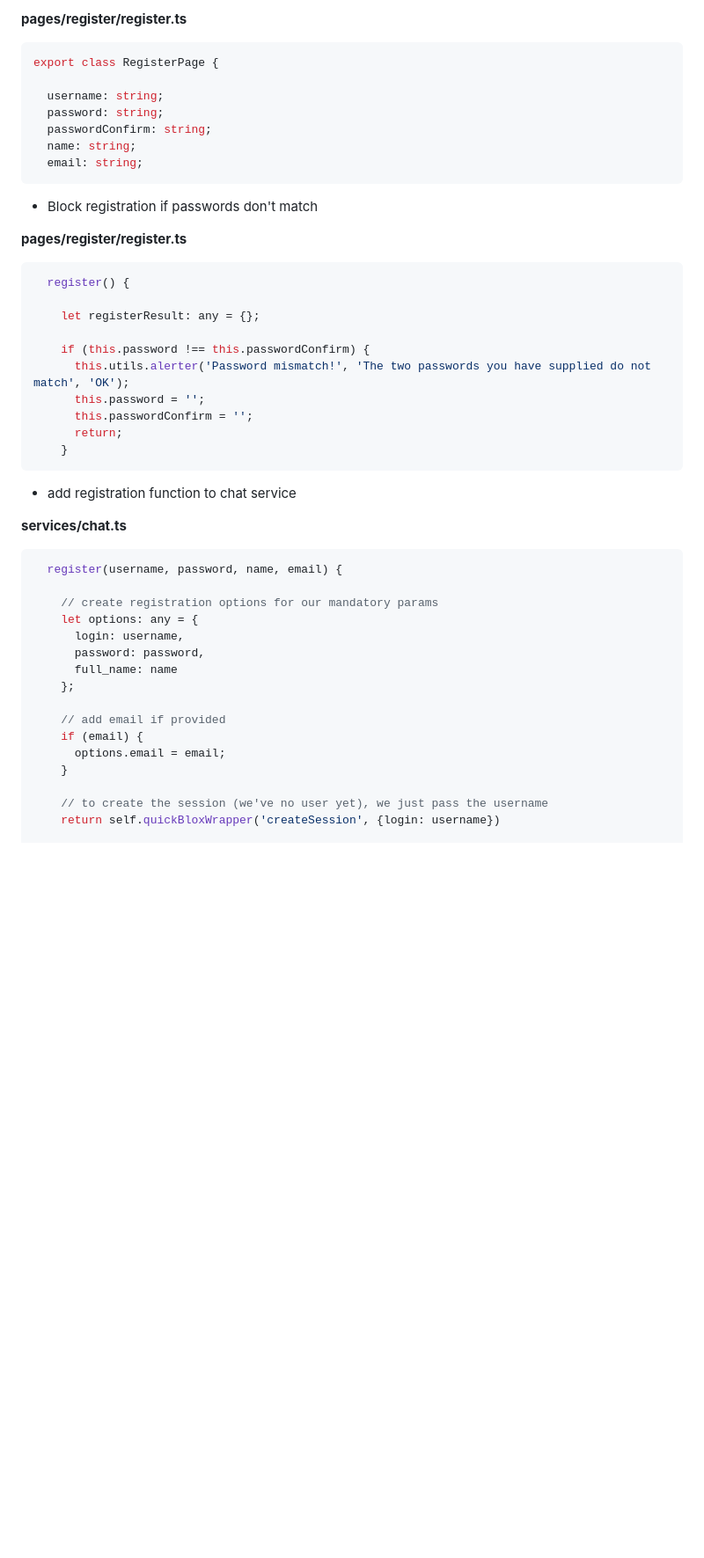
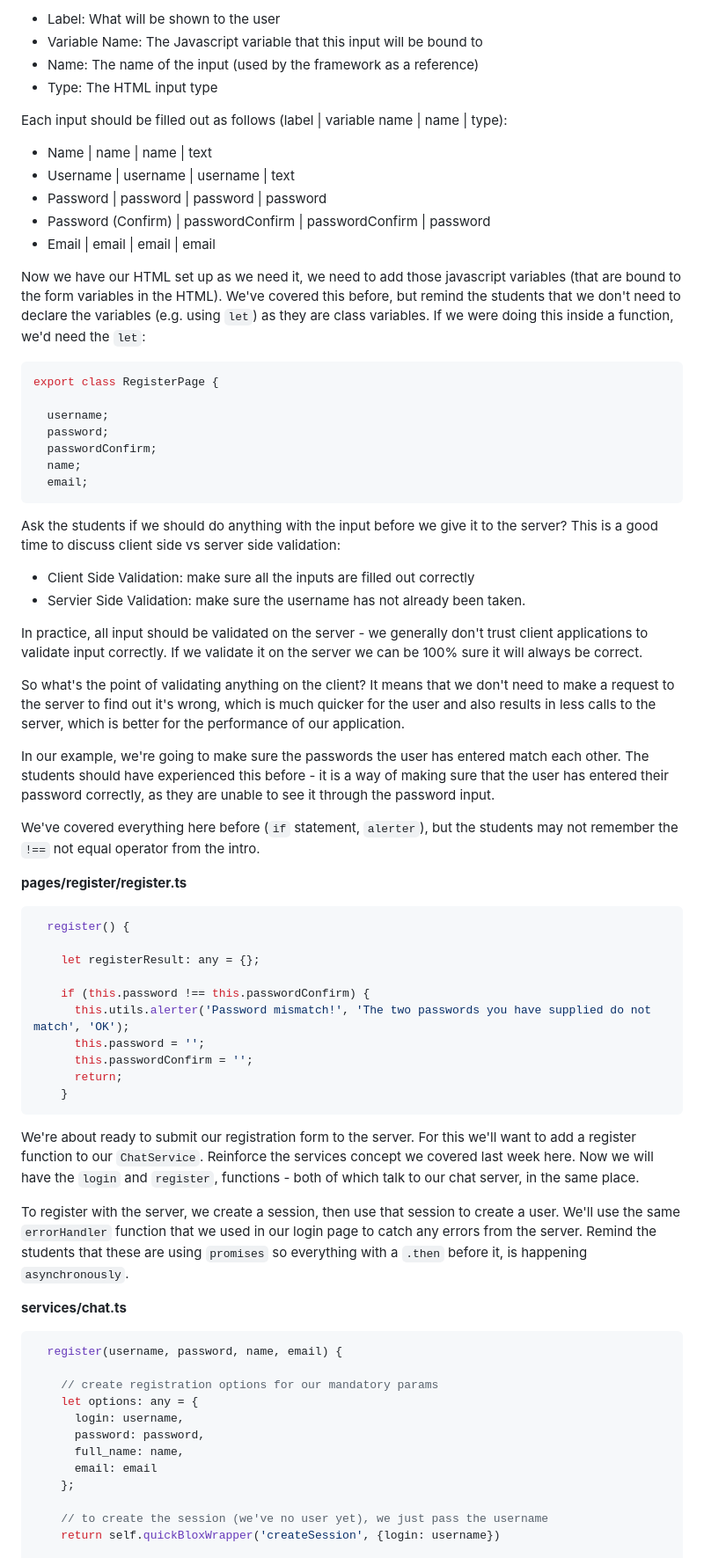
Before and after one commit to lathonez/powwow, a Markdown page: lessons/THREE.md, the part around the change printed below. Shown: that part at 88% size. GitHub-like rendering; blank space fills up the shorter version.

````diff
--- a/lessons/THREE.md
+++ b/lessons/THREE.md
@@ -71,17 +79,41 @@
 
-**pages/register/register.ts**
+* Label: What will be shown to the user
+* Variable Name: The Javascript variable that this input will be bound to
+* Name: The name of the input (used by the framework as a reference)
+* Type: The HTML input type
+
+Each input should be filled out as follows (label | variable name | name | type):
+
+* Name | name | name | text
+* Username | username | username | text
+* Password | password | password | password
+* Password (Confirm) | passwordConfirm | passwordConfirm | password
+* Email | email | email | email
+
+Now we have our HTML set up as we need it, we need to add those javascript variables (that are bound to the form variables in the HTML). We've covered this before, but remind the students that we don't need to declare the variables (e.g. using `let`) as they are class variables. If we were doing this inside a function, we'd need the `let`:
 
 ```javascript
 export class RegisterPage {
 
-  username: string;
-  password: string;
-  passwordConfirm: string;
-  name: string;
-  email: string;
+  username;
+  password;
+  passwordConfirm;
+  name;
+  email;
 ```
 
-* Block registration if passwords don't match
+Ask the students if we should do anything with the input before we give it to the server? This is a good time to discuss client side vs server side validation:
+
+* Client Side Validation: make sure all the inputs are filled out correctly
+* Servier Side Validation: make sure the username has not already been taken.
+
+In practice, all input should be validated on the server - we generally don't trust client applications to validate input correctly. If we validate it on the server we can be 100% sure it will always be correct.
+
+So what's the point of validating anything on the client? It means that we don't need to make a request to the server to find out it's wrong, which is much quicker for the user and also results in less calls to the server, which is better for the performance of our application.
+
+In our example, we're going to make sure the passwords the user has entered match each other. The students should have experienced this before - it is a way of making sure that the user has entered their password correctly, as they are unable to see it through the password input.
+
+We've covered everything here before (`if` statement, `alerter`), but the students may not remember the `!==` not equal operator from the intro.
 
 **pages/register/register.ts**
 
@@ -98,7 +130,9 @@ export class RegisterPage {
     }
 ```
 
-* add registration function to chat service
+We're about ready to submit our registration form to the server. For this we'll want to add a register function to our `ChatService`. Reinforce the services concept we covered last week here. Now we will have the `login` and `register`, functions - both of which talk to our chat server, in the same place.
+
+To register with the server, we create a session, then use that session to create a user. We'll use the same `errorHandler` function that we used in our login page to catch any errors from the server. Remind the students that these are using `promises` so everything with a `.then` before it, is happening `asynchronously`.
 
 **services/chat.ts**
 
@@ -109,13 +143,9 @@ export class RegisterPage {
     let options: any = {
       login: username,
       password: password,
-      full_name: name
+      full_name: name,
+      email: email
     };
-
-    // add email if provided
-    if (email) {
-      options.email = email;
-    }
 
     // to create the session (we've no user yet), we just pass the username
     return self.quickBloxWrapper('createSession', {login: username})
````
Also changed, not shown: other parts of lessons/THREE.md (+46 -14 lines), lessons/screens/3-register-after.PNG (added), lessons/screens/3-register-alert.PNG (added), lessons/screens/3-register-before.PNG (added), lessons/screens/3-register-spinner.PNG (added).
